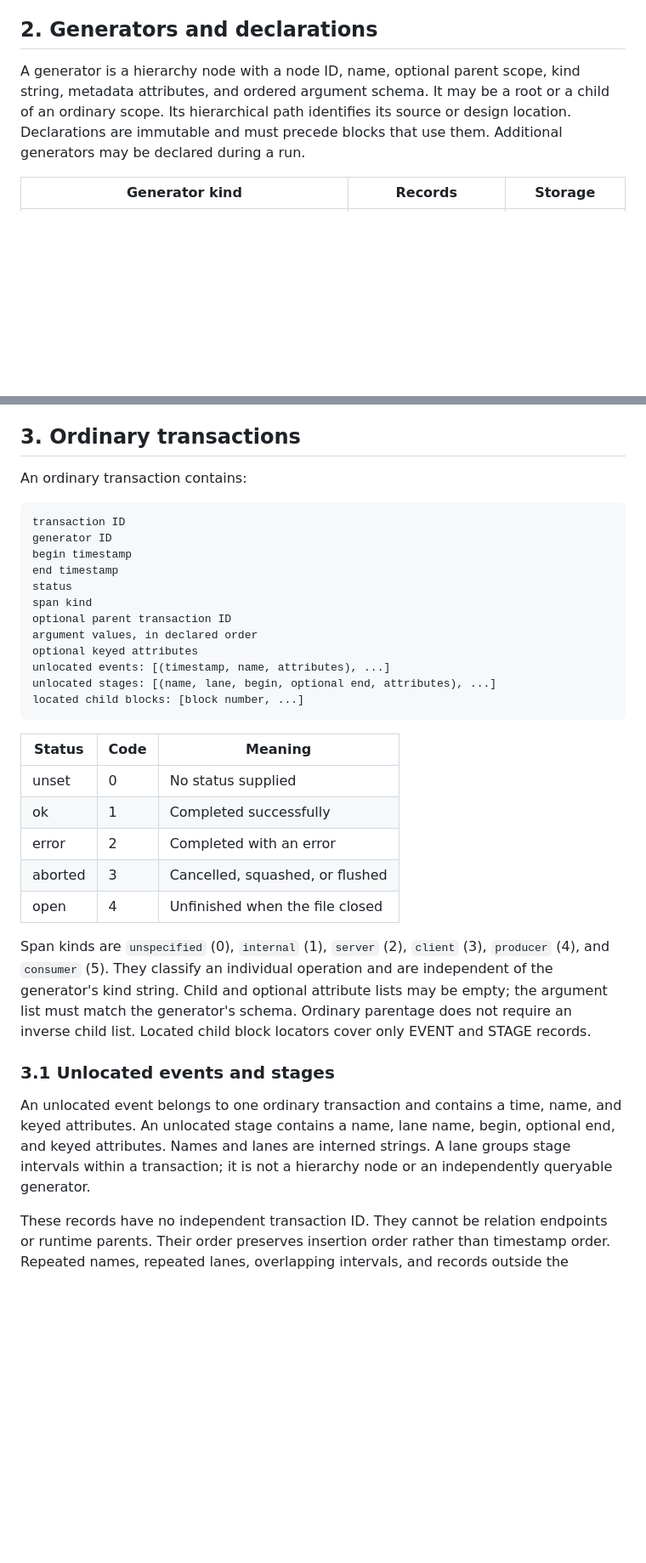
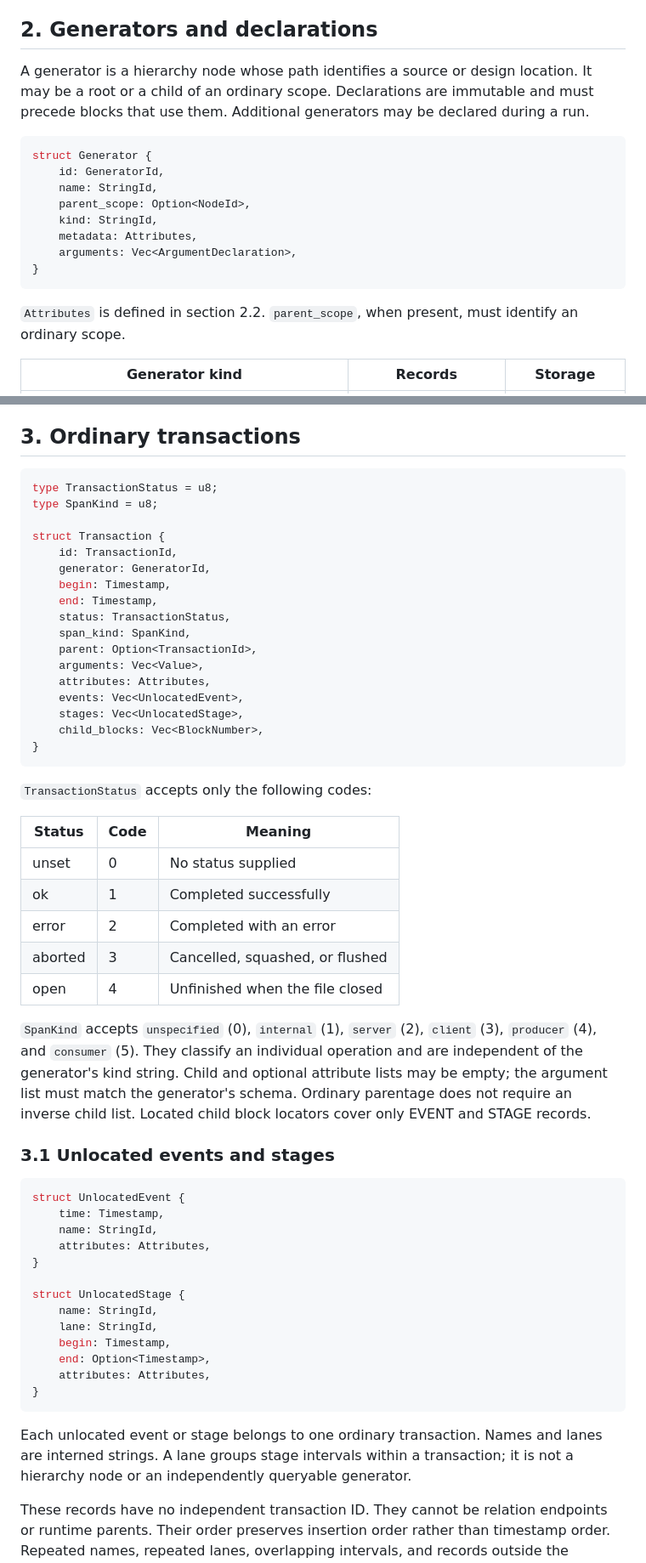
Before and after one commit to ripopov/volna, a Markdown page: vtr/docs/TRANSACTIONS.md, 2 parts joined by grey strips. Shown at 85% size. Drawn GitHub-style; blank space fills up the shorter version.

Commit message:
docs: define transaction records with explicit primitive types

````diff
--- a/vtr/docs/TRANSACTIONS.md
+++ b/vtr/docs/TRANSACTIONS.md
@@ -80,11 +110,24 @@ in the file.
 
 ## 2. Generators and declarations
 
-A generator is a hierarchy node with a node ID, name, optional parent scope,
-kind string, metadata attributes, and ordered argument schema. It may be a
-root or a child of an ordinary scope. Its hierarchical path identifies its
-source or design location. Declarations are immutable and must precede blocks
-that use them. Additional generators may be declared during a run.
+A generator is a hierarchy node whose path identifies a source or design
+location. It may be a root or a child of an ordinary scope. Declarations are
+immutable and must precede blocks that use them. Additional generators may
+be declared during a run.
+
+```rust
+struct Generator {
+    id: GeneratorId,
+    name: StringId,
+    parent_scope: Option<NodeId>,
+    kind: StringId,
+    metadata: Attributes,
+    arguments: Vec<ArgumentDeclaration>,
+}
+```
+
+`Attributes` is defined in section 2.2. `parent_scope`, when present, must
+identify an ordinary scope.
 
 | Generator kind | Records | Storage |
 |---|---|---|
@@ -180,22 +263,27 @@ relation uses its kind. Labels carry no color, layout, or ordering semantics.
 
 ## 3. Ordinary transactions
 
-An ordinary transaction contains:
+```rust
+type TransactionStatus = u8;
+type SpanKind = u8;
 
-```text
-transaction ID
-generator ID
-begin timestamp
-end timestamp
-status
-span kind
-optional parent transaction ID
-argument values, in declared order
-optional keyed attributes
-unlocated events: [(timestamp, name, attributes), ...]
-unlocated stages: [(name, lane, begin, optional end, attributes), ...]
-located child blocks: [block number, ...]
+struct Transaction {
+    id: TransactionId,
+    generator: GeneratorId,
+    begin: Timestamp,
+    end: Timestamp,
+    status: TransactionStatus,
+    span_kind: SpanKind,
+    parent: Option<TransactionId>,
+    arguments: Vec<Value>,
+    attributes: Attributes,
+    events: Vec<UnlocatedEvent>,
+    stages: Vec<UnlocatedStage>,
+    child_blocks: Vec<BlockNumber>,
+}
 ```
+
+`TransactionStatus` accepts only the following codes:
 
 | Status | Code | Meaning |
 |---|---|---|
@@ -205,7 +293,7 @@ located child blocks: [block number, ...]
 | aborted | 3 | Cancelled, squashed, or flushed |
 | open | 4 | Unfinished when the file closed |
 
-Span kinds are `unspecified` (0), `internal` (1), `server` (2), `client` (3),
+`SpanKind` accepts `unspecified` (0), `internal` (1), `server` (2), `client` (3),
 `producer` (4), and `consumer` (5). They classify an individual operation and
 are independent of the generator's kind string. Child and optional attribute
 lists may be empty; the argument list must match the generator's schema.
@@ -214,11 +302,25 @@ locators cover only EVENT and STAGE records.
 
 ### 3.1 Unlocated events and stages
 
-An unlocated event belongs to one ordinary transaction and contains a time,
-name, and keyed attributes. An unlocated stage contains a name, lane name,
-begin, optional end, and keyed attributes. Names and lanes are interned
-strings. A lane groups stage intervals within a transaction; it is not a
-hierarchy node or an independently queryable generator.
+```rust
+struct UnlocatedEvent {
+    time: Timestamp,
+    name: StringId,
+    attributes: Attributes,
+}
+
+struct UnlocatedStage {
+    name: StringId,
+    lane: StringId,
+    begin: Timestamp,
+    end: Option<Timestamp>,
+    attributes: Attributes,
+}
+```
+
+Each unlocated event or stage belongs to one ordinary transaction. Names and
+lanes are interned strings. A lane groups stage intervals within a transaction;
+it is not a hierarchy node or an independently queryable generator.
 
 These records have no independent transaction ID. They cannot be relation
 endpoints or runtime parents. Their order preserves insertion order rather
````
Also changed, not shown: other parts of vtr/docs/TRANSACTIONS.md (+136 -44 lines).
